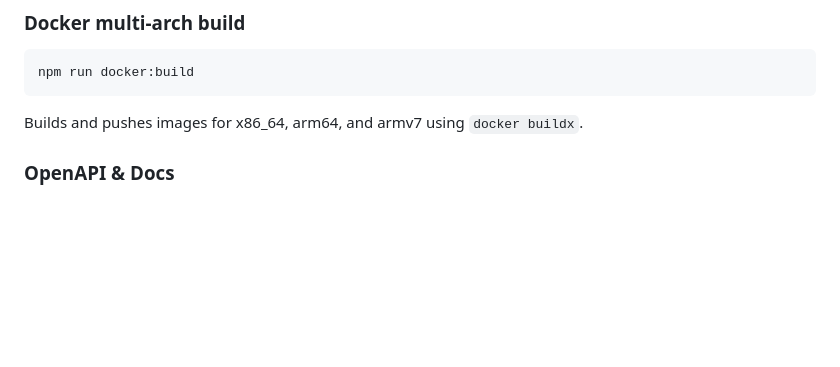
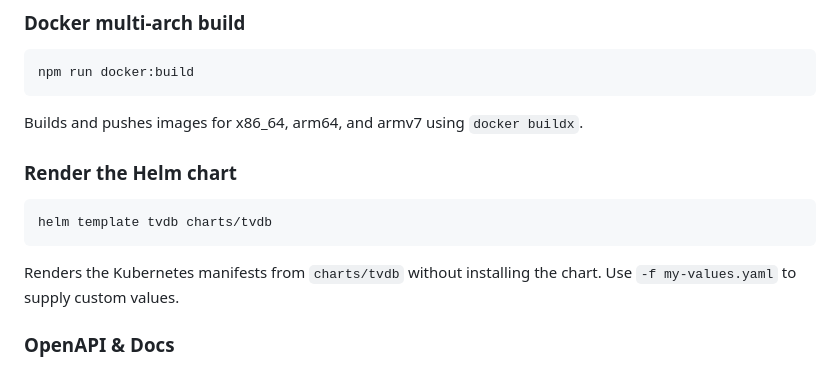
Before and after one commit to ravelox/tvdb, a Markdown page: README.md, the part around the change. Drawn GitHub-style; blank space fills up the shorter version.

Commit message:
docs: add helm chart rendering instructions

````diff
--- a/README.md
+++ b/README.md
@@ -23,6 +23,12 @@ curl -s http://localhost:3000/health | jq .
 npm run docker:build
 ```
 Builds and pushes images for x86_64, arm64, and armv7 using `docker buildx`.
+
+### Render the Helm chart
+```bash
+helm template tvdb charts/tvdb
+```
+Renders the Kubernetes manifests from `charts/tvdb` without installing the chart. Use `-f my-values.yaml` to supply custom values.
 
 ### OpenAPI & Docs
 - JSON spec: `GET /openapi.json` (also `/spec` and `/.well-known/openapi.json`)
````
